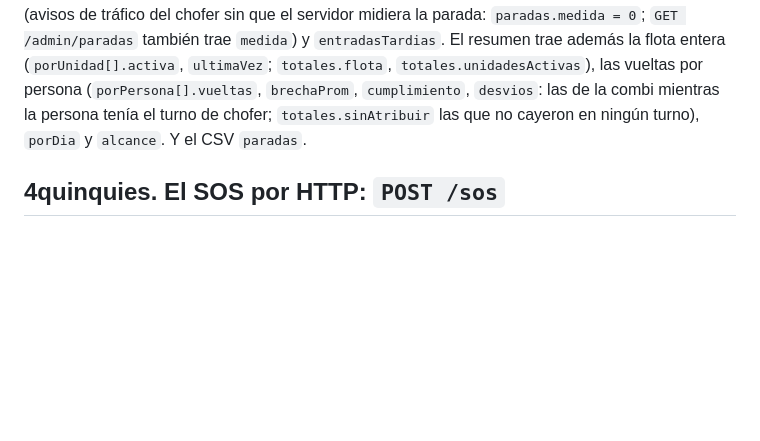
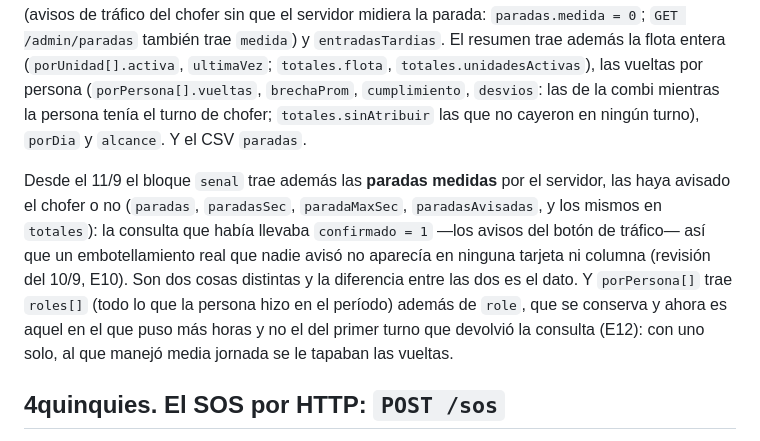
Before and after one commit to Eltiokarma/Prototipo-Celular-Rastreo-01, a Markdown page: PROTOCOLO.md, the part around one of its changes. Drawn GitHub-style; blank space fills up the shorter version.

```diff
--- a/PROTOCOLO.md
+++ b/PROTOCOLO.md
@@ -387,6 +430,17 @@ entera (`porUnidad[].activa`, `ultimaVez`; `totales.flota`,
 tenía el turno de chofer; `totales.sinAtribuir` las que no cayeron en ningún
 turno), `porDia` y `alcance`. Y el CSV `paradas`.
 
+Desde el 11/9 el bloque `senal` trae además las **paradas medidas** por el
+servidor, las haya avisado el chofer o no (`paradas`, `paradasSec`,
+`paradaMaxSec`, `paradasAvisadas`, y los mismos en `totales`): la consulta que
+había llevaba `confirmado = 1` —los avisos del botón de tráfico— así que un
+embotellamiento real que nadie avisó no aparecía en ninguna tarjeta ni columna
+(revisión del 10/9, E10). Son dos cosas distintas y la diferencia entre las dos
+es el dato. Y `porPersona[]` trae `roles[]` (todo lo que la persona hizo en el
+período) además de `role`, que se conserva y ahora es aquel en el que puso más
+horas y no el del primer turno que devolvió la consulta (E12): con uno solo, al
+que manejó media jornada se le tapaban las vueltas.
+
 ## 4quinquies. El SOS por HTTP: `POST /sos`
 
 El SOS por el WebSocket (`{ "type": "sos", "lat", "lng", "timestamp" }`)
```
Also changed, not shown: other parts of PROTOCOLO.md (+98 -10 lines).
